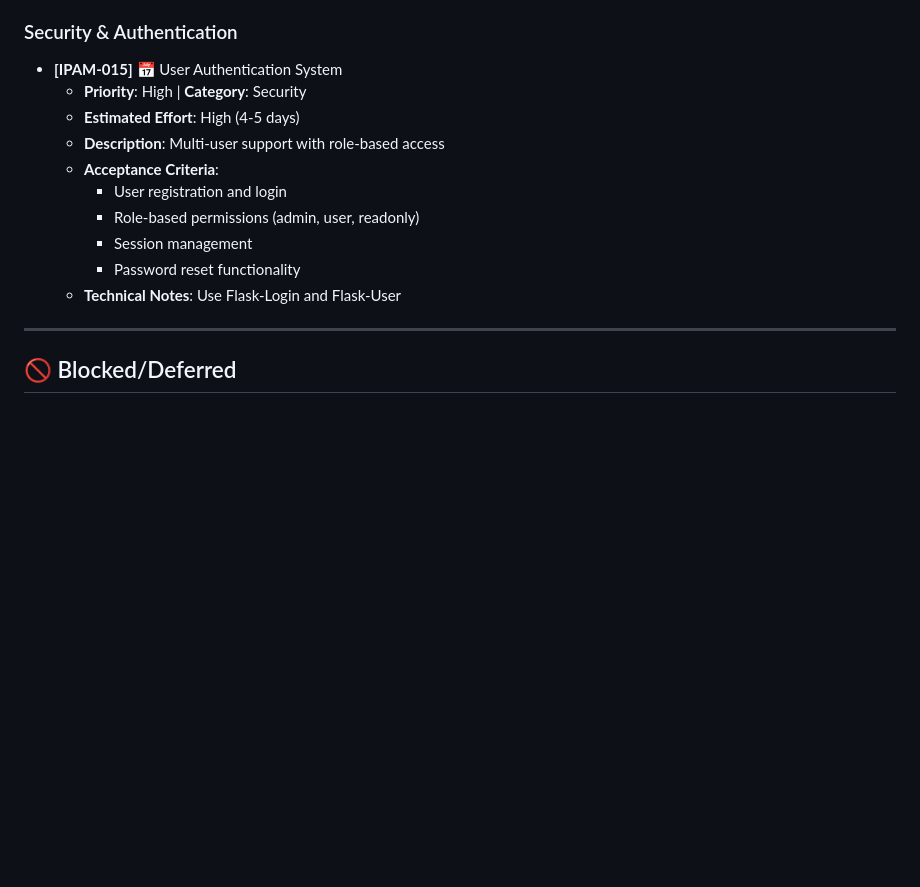
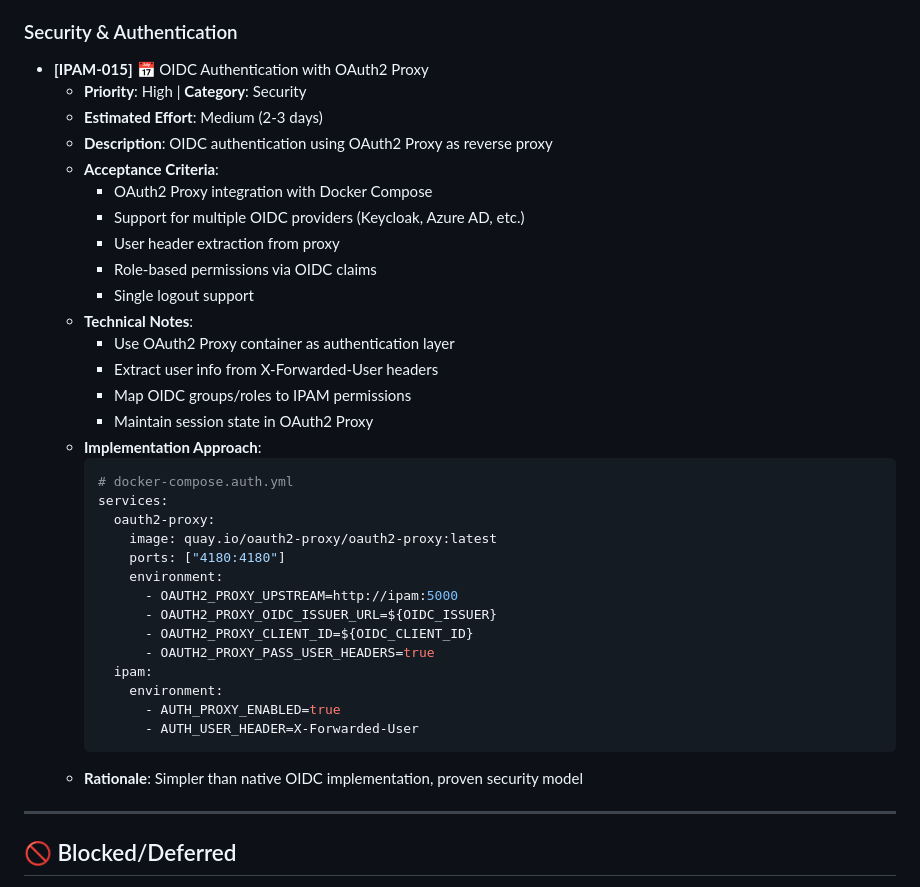
Before and after one commit to tuxpeople/python-ipam, a Markdown page: FEATURES.md, the part around the change. GitHub-like rendering; blank space fills up the shorter version.

Commit message:
docs(features): update IPAM-015 to use OAuth2 Proxy approach
- Change authentication strategy from native OIDC to OAuth2 Proxy
- Reduce estimated effort from high (4-5 days) to medium (2-3 days)
- Add concrete Docker Compose implementation example
- Provide technical rationale for proxy-based approach
- Maintain all security requirements while simplifying implementation

````diff
--- a/FEATURES.md
+++ b/FEATURES.md
@@ -180,16 +180,39 @@
   - **Technical Notes**: Consider Flask-RESTX for auto-documentation
 
 ### Security & Authentication
-- **[IPAM-015]** 📅 User Authentication System
+- **[IPAM-015]** 📅 OIDC Authentication with OAuth2 Proxy
   - **Priority**: High | **Category**: Security
-  - **Estimated Effort**: High (4-5 days)
-  - **Description**: Multi-user support with role-based access
+  - **Estimated Effort**: Medium (2-3 days)
+  - **Description**: OIDC authentication using OAuth2 Proxy as reverse proxy
   - **Acceptance Criteria**:
-    - User registration and login
-    - Role-based permissions (admin, user, readonly)
-    - Session management
-    - Password reset functionality
-  - **Technical Notes**: Use Flask-Login and Flask-User
+    - OAuth2 Proxy integration with Docker Compose
+    - Support for multiple OIDC providers (Keycloak, Azure AD, etc.)
+    - User header extraction from proxy
+    - Role-based permissions via OIDC claims
+    - Single logout support
+  - **Technical Notes**:
+    - Use OAuth2 Proxy container as authentication layer
+    - Extract user info from X-Forwarded-User headers
+    - Map OIDC groups/roles to IPAM permissions
+    - Maintain session state in OAuth2 Proxy
+  - **Implementation Approach**:
+    ```yaml
+    # docker-compose.auth.yml
+    services:
+      oauth2-proxy:
+        image: quay.io/oauth2-proxy/oauth2-proxy:latest
+        ports: ["4180:4180"]
+        environment:
+          - OAUTH2_PROXY_UPSTREAM=http://ipam:5000
+          - OAUTH2_PROXY_OIDC_ISSUER_URL=${OIDC_ISSUER}
+          - OAUTH2_PROXY_CLIENT_ID=${OIDC_CLIENT_ID}
+          - OAUTH2_PROXY_PASS_USER_HEADERS=true
+      ipam:
+        environment:
+          - AUTH_PROXY_ENABLED=true
+          - AUTH_USER_HEADER=X-Forwarded-User
+    ```
+  - **Rationale**: Simpler than native OIDC implementation, proven security model
 
 ---
 
````
